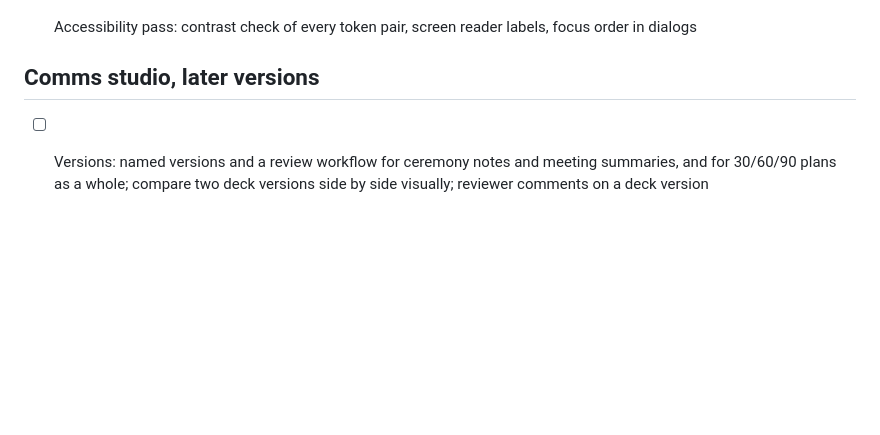
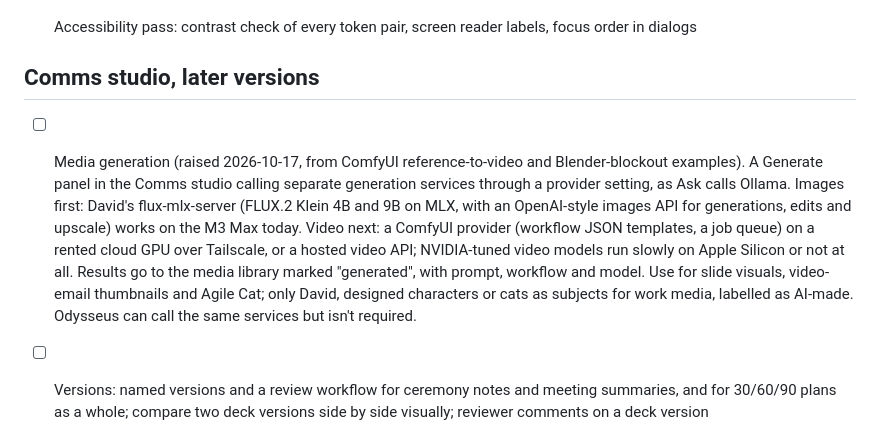
Before and after one commit to plutado/beanagileorg, a Markdown page: BACKLOG.md, the part around the change. Drawn GitHub-style; blank space fills up the shorter version.

Commit message:
Backlog: media generation in the Comms studio (flux-mlx-server first, ComfyUI later)
Co-Authored-By: Claude Opus 5.5 <noreply@anthropic.com>

```diff
--- a/BACKLOG.md
+++ b/BACKLOG.md
@@ -64,6 +64,8 @@ In the order the 90-day plan needs them:
 - [ ] Accessibility pass: contrast check of every token pair, screen reader labels, focus order in dialogs
 
 ## Comms studio, later versions
+
+- [ ] Media generation (raised 2026-10-17, from ComfyUI reference-to-video and Blender-blockout examples). A Generate panel in the Comms studio calling separate generation services through a provider setting, as Ask calls Ollama. Images first: David's flux-mlx-server (FLUX.2 Klein 4B and 9B on MLX, with an OpenAI-style images API for generations, edits and upscale) works on the M3 Max today. Video next: a ComfyUI provider (workflow JSON templates, a job queue) on a rented cloud GPU over Tailscale, or a hosted video API; NVIDIA-tuned video models run slowly on Apple Silicon or not at all. Results go to the media library marked "generated", with prompt, workflow and model. Use for slide visuals, video-email thumbnails and Agile Cat; only David, designed characters or cats as subjects for work media, labelled as AI-made. Odysseus can call the same services but isn't required.
 
 - [ ] Versions: named versions and a review workflow for ceremony notes and meeting summaries, and for 30/60/90 plans as a whole; compare two deck versions side by side visually; reviewer comments on a deck version
 - [ ] Generators layer (Comms studio): one connector per outside creative service, all delivering into the media library with provenance recorded (service, model, prompt, date, plan terms) and a "generated" label; prompts never carry confidential detail
```
